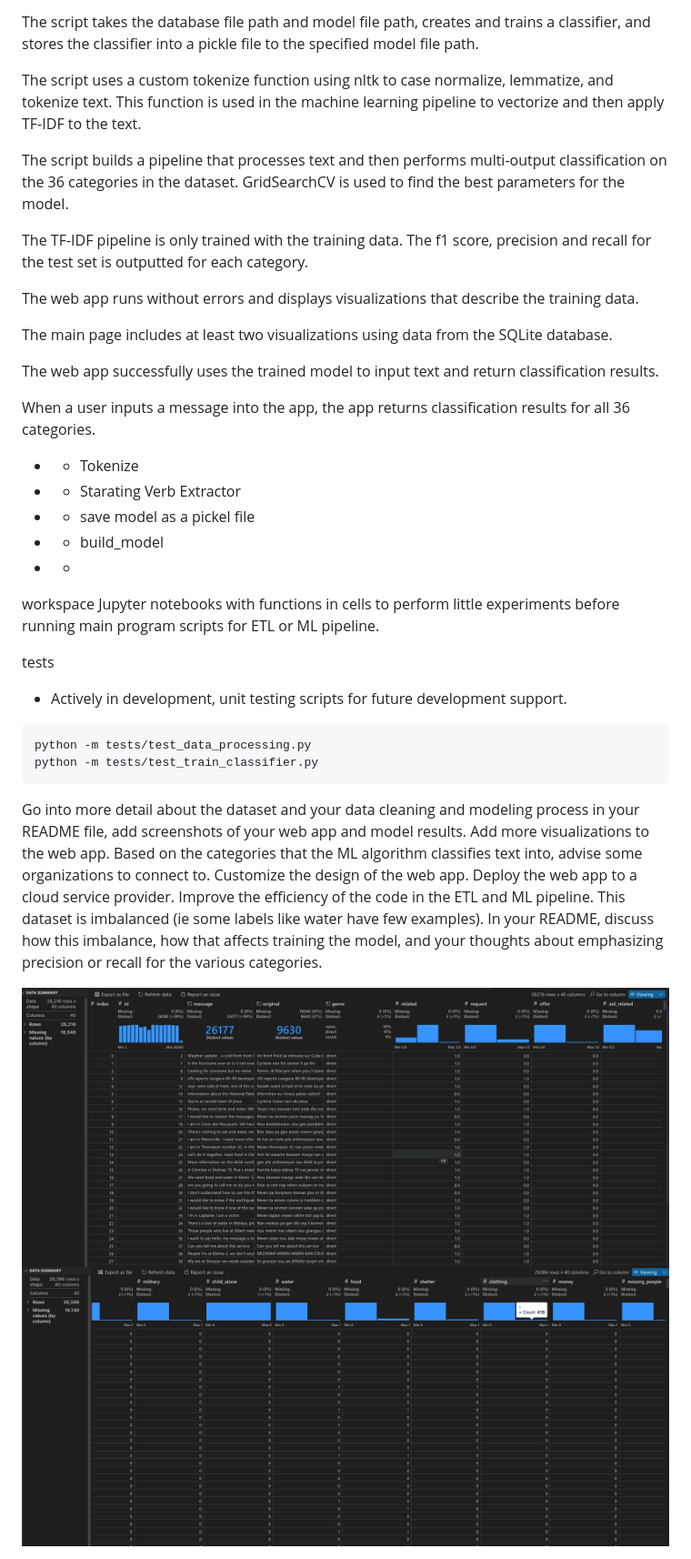
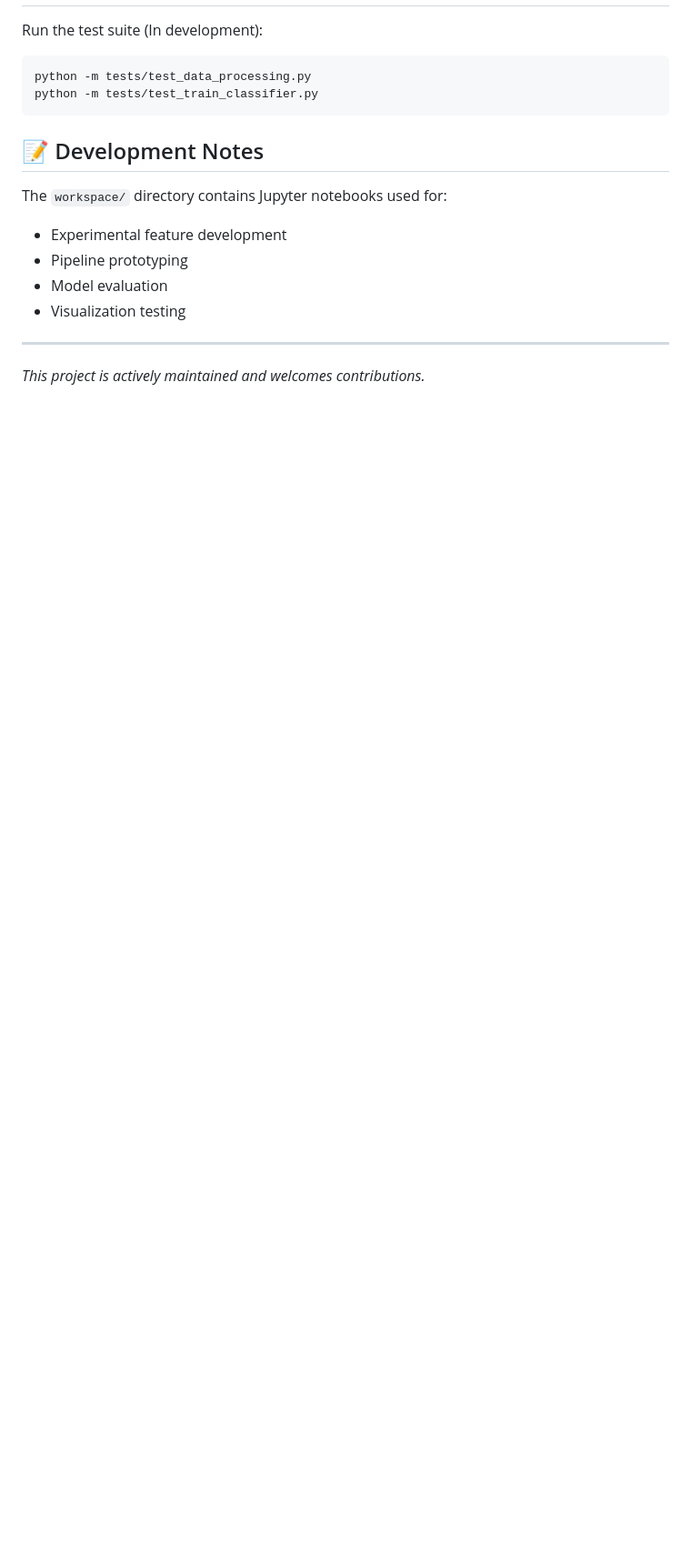
Before and after one commit to EmmanuelEzenwere/ERpager, a Markdown page: README.md, the part around the change printed below. Shown: that part at 91% size. Rendered like a GitHub page; blank space fills up the shorter version.

````diff
--- a/README.md
+++ b/README.md
@@ -91,62 +116,16 @@ It merges the messages and categories datasets, splits the categories column int
-The script takes the database file path and model file path, creates and trains a classifier, and stores the classifier into a pickle file to the specified model file path.
-
-The script uses a custom tokenize function using nltk to case normalize, lemmatize, and tokenize text. This function is used in the machine learning pipeline to vectorize and then apply TF-IDF to the text.
-
-The script builds a pipeline that processes text and then performs multi-output classification on the 36 categories in the dataset. GridSearchCV is used to find the best parameters for the model.
-
-The TF-IDF pipeline is only trained with the training data. The f1 score, precision and recall for the test set is outputted for each category.
-
-
-
-The web app runs without errors and displays visualizations that describe the training data.
-
-
-
-
- The main page includes at least two visualizations using data from the SQLite database.
-
-
-
-The web app successfully uses the trained model to input text and return classification results.
-
-
-
-
-When a user inputs a message into the app, the app returns classification results for all 36 categories.
-
-
-
-
-
-- - Tokenize
-- -  Starating Verb Extractor
-- - save model as a pickel file
-- - build_model
-- -
-
-workspace
-Jupyter notebooks with functions in cells to perform little experiments before running main program scripts for ETL or ML pipeline.
-
-tests
-- Actively in development, unit testing scripts for future development support.
-```
+Run the test suite (In development):
+```bash
 python -m tests/test_data_processing.py
 python -m tests/test_train_classifier.py
 ```
 
+## 📝 Development Notes
 
+The `workspace/` directory contains Jupyter notebooks used for:
+- Experimental feature development
+- Pipeline prototyping
+- Model evaluation
+- Visualization testing
 
-
-
-Go into more detail about the dataset and your data cleaning and modeling process in your README file, add screenshots of your web app and model results.
-Add more visualizations to the web app.
-Based on the categories that the ML algorithm classifies text into, advise some organizations to connect to.
-Customize the design of the web app.
-Deploy the web app to a cloud service provider.
-Improve the efficiency of the code in the ETL and ML pipeline.
-This dataset is imbalanced (ie some labels like water have few examples). In your README, discuss how this imbalance, how that affects training the model, and your thoughts about emphasizing precision or recall for the various categories.
-
-<div style="display: flex; justify-content: space-between;"/>
-    <img src="assets/data summary 1.png" alt="Data Summary 1" style="width: 48%;" />
-    <img src="assets/data summary 2.png" alt="Data Summary 2" style="width: 48%;"/>
-<div />
+---
+*This project is actively maintained and welcomes contributions.*
````
Also changed, not shown: other parts of README.md (+103 -78 lines), assets/data_summary_1.png (renamed from assets/data summary 1.png), assets/data_summary_2.png (renamed from assets/data summary 2.png), assets/data_summary_3.png (renamed from assets/data summary 3.png), assets/ddata_summary_4.png (renamed from assets/data summary 4.png).
